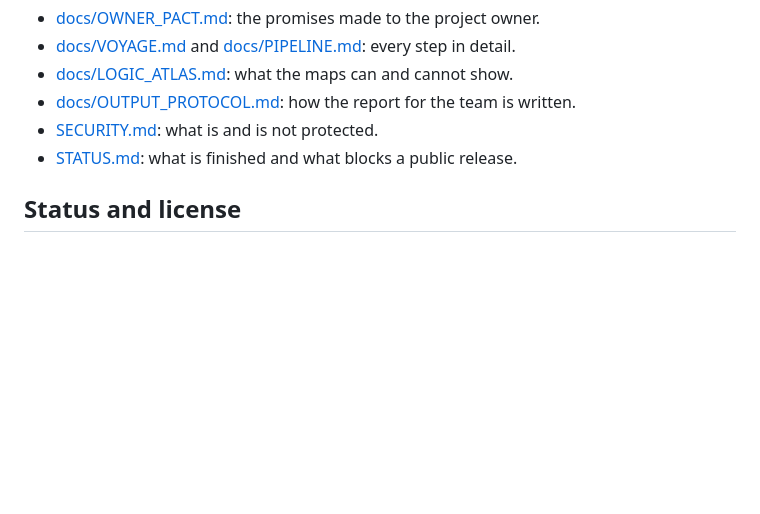
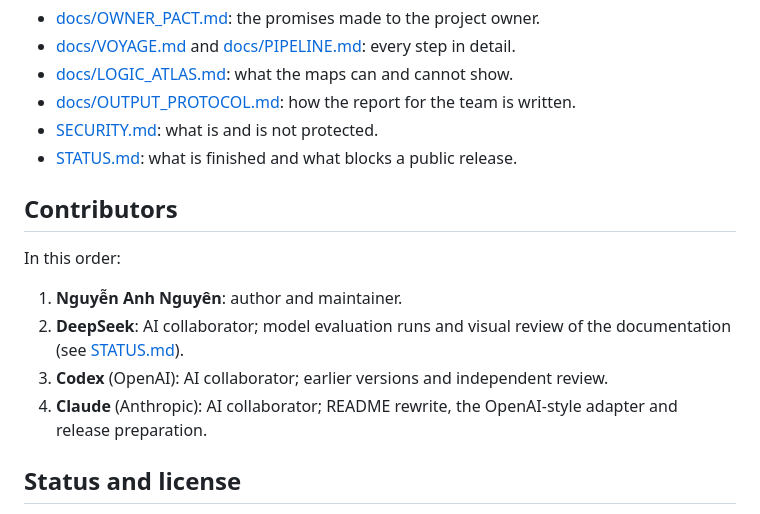
Before and after one commit to linhlabs/vibe_rescue, a Markdown page: README.md, the part around the change. GitHub-like rendering; blank space fills up the shorter version.

```diff
--- a/README.md
+++ b/README.md
@@ -327,6 +327,15 @@ Most detailed documents are written in Vietnamese.
 - [SECURITY.md](SECURITY.md): what is and is not protected.
 - [STATUS.md](STATUS.md): what is finished and what blocks a public release.
 
+## Contributors
+
+In this order:
+
+1. **Nguyễn Anh Nguyên**: author and maintainer.
+2. **DeepSeek**: AI collaborator; model evaluation runs and visual review of the documentation (see [STATUS.md](STATUS.md)).
+3. **Codex** (OpenAI): AI collaborator; earlier versions and independent review.
+4. **Claude** (Anthropic): AI collaborator; README rewrite, the OpenAI-style adapter and release preparation.
+
 ## Status and license
 
 Version `0.5.0rc1` (release candidate). Exploring and finding problems are ready to use. Repair needs a person and some [release blockers](STATUS.md#public-release-blockers) are still open. This public repository starts from a clean history on purpose (the earlier history stays private); see the [release procedure](docs/PUBLIC_RELEASE.md).
```
Also changed, not shown: README.vi.md (+9 -0 lines).
